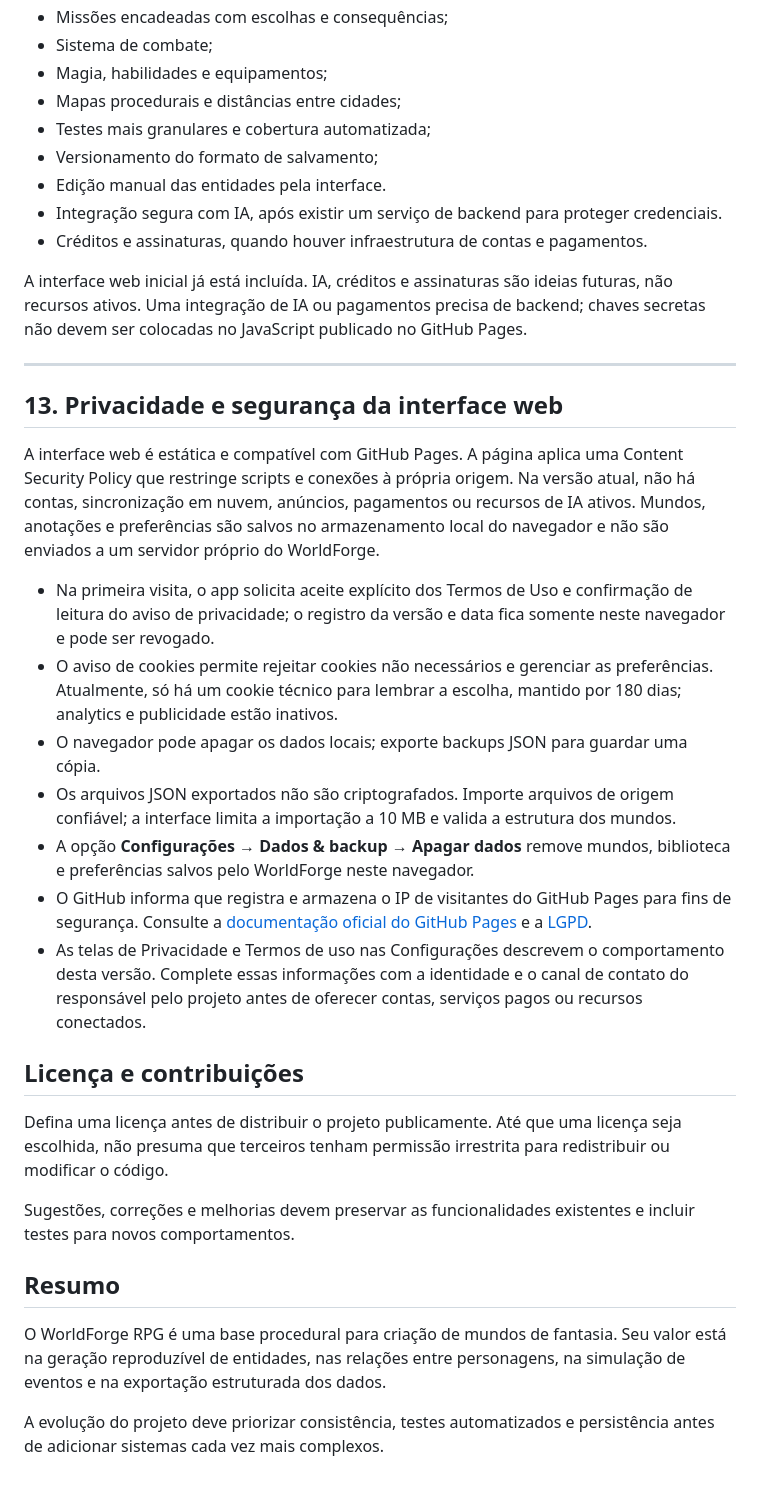
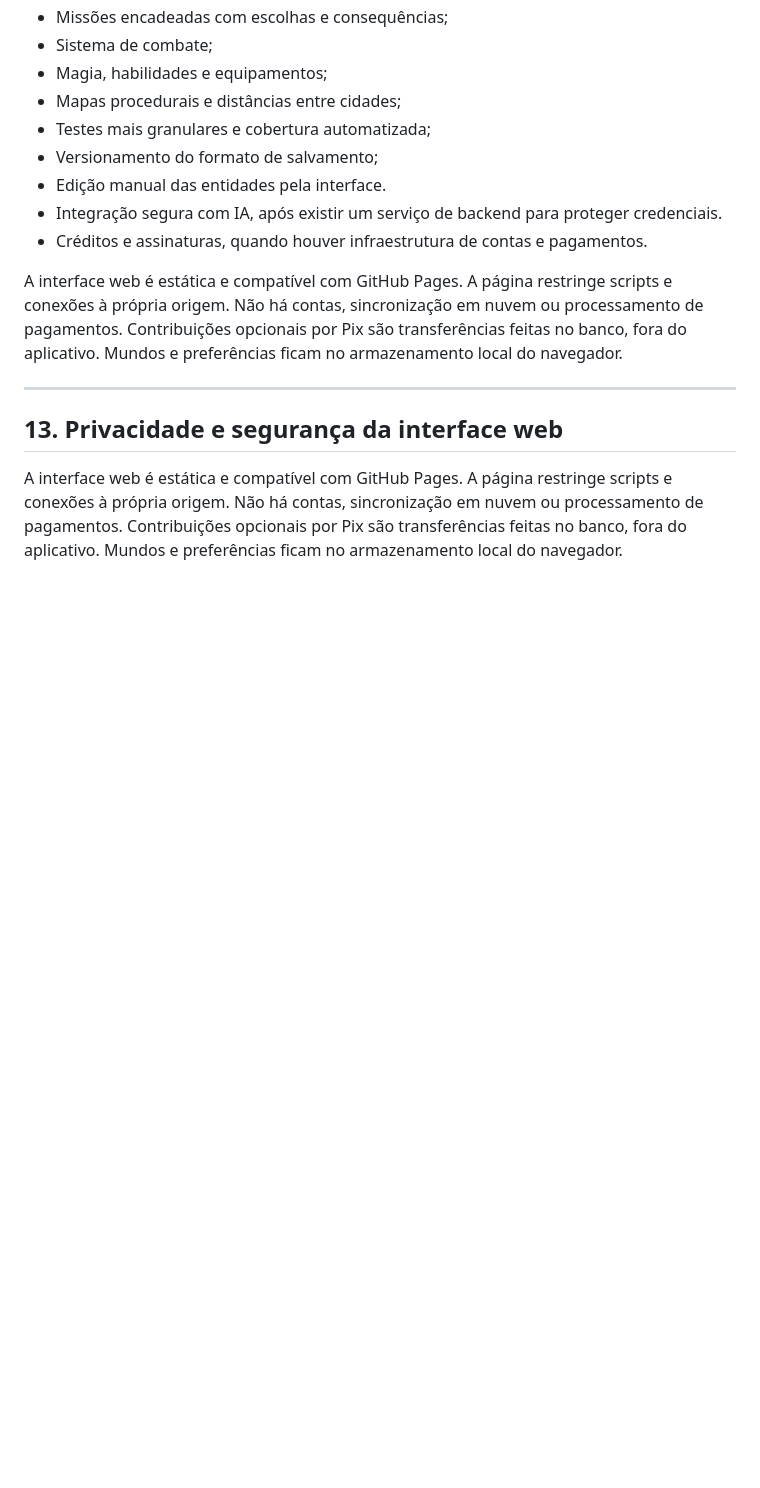
Before and after one commit to LordBooming/lordbooming.github.io, a Markdown page: README.md, the part around the change. Drawn GitHub-style; blank space fills up the shorter version.

```diff
--- a/README.md
+++ b/README.md
@@ -441,30 +441,10 @@ As seguintes melhorias são possibilidades futuras, não funcionalidades garanti
 - Integração segura com IA, após existir um serviço de backend para proteger credenciais.
 - Créditos e assinaturas, quando houver infraestrutura de contas e pagamentos.
 
-A interface web inicial já está incluída. IA, créditos e assinaturas são ideias futuras, não recursos ativos. Uma integração de IA ou pagamentos precisa de backend; chaves secretas não devem ser colocadas no JavaScript publicado no GitHub Pages.
+A interface web &eacute; est&aacute;tica e compat&iacute;vel com GitHub Pages. A p&aacute;gina restringe scripts e conex&otilde;es &agrave; pr&oacute;pria origem. N&atilde;o h&aacute; contas, sincroniza&ccedil;&atilde;o em nuvem ou processamento de pagamentos. Contribui&ccedil;&otilde;es opcionais por Pix s&atilde;o transfer&ecirc;ncias feitas no banco, fora do aplicativo. Mundos e prefer&ecirc;ncias ficam no armazenamento local do navegador.
 
 ---
 
 ## 13. Privacidade e segurança da interface web
 
-A interface web é estática e compatível com GitHub Pages. A página aplica uma Content Security Policy que restringe scripts e conexões à própria origem. Na versão atual, não há contas, sincronização em nuvem, anúncios, pagamentos ou recursos de IA ativos. Mundos, anotações e preferências são salvos no armazenamento local do navegador e não são enviados a um servidor próprio do WorldForge.
-
-- Na primeira visita, o app solicita aceite explícito dos Termos de Uso e confirmação de leitura do aviso de privacidade; o registro da versão e data fica somente neste navegador e pode ser revogado.
-- O aviso de cookies permite rejeitar cookies não necessários e gerenciar as preferências. Atualmente, só há um cookie técnico para lembrar a escolha, mantido por 180 dias; analytics e publicidade estão inativos.
-- O navegador pode apagar os dados locais; exporte backups JSON para guardar uma cópia.
-- Os arquivos JSON exportados não são criptografados. Importe arquivos de origem confiável; a interface limita a importação a 10 MB e valida a estrutura dos mundos.
-- A opção **Configurações → Dados & backup → Apagar dados** remove mundos, biblioteca e preferências salvos pelo WorldForge neste navegador.
-- O GitHub informa que registra e armazena o IP de visitantes do GitHub Pages para fins de segurança. Consulte a [documentação oficial do GitHub Pages](https://docs.github.com/en/pages/getting-started-with-github-pages/what-is-github-pages) e a [LGPD](https://www.planalto.gov.br/ccivil_03/_ato2015-2018/2018/lei/l13709.htm).
-- As telas de Privacidade e Termos de uso nas Configurações descrevem o comportamento desta versão. Complete essas informações com a identidade e o canal de contato do responsável pelo projeto antes de oferecer contas, serviços pagos ou recursos conectados.
-
-## Licença e contribuições
-
-Defina uma licença antes de distribuir o projeto publicamente. Até que uma licença seja escolhida, não presuma que terceiros tenham permissão irrestrita para redistribuir ou modificar o código.
-
-Sugestões, correções e melhorias devem preservar as funcionalidades existentes e incluir testes para novos comportamentos.
-
-## Resumo
-
-O WorldForge RPG é uma base procedural para criação de mundos de fantasia. Seu valor está na geração reproduzível de entidades, nas relações entre personagens, na simulação de eventos e na exportação estruturada dos dados.
-
-A evolução do projeto deve priorizar consistência, testes automatizados e persistência antes de adicionar sistemas cada vez mais complexos.
+A interface web &eacute; est&aacute;tica e compat&iacute;vel com GitHub Pages. A p&aacute;gina restringe scripts e conex&otilde;es &agrave; pr&oacute;pria origem. N&atilde;o h&aacute; contas, sincroniza&ccedil;&atilde;o em nuvem ou processamento de pagamentos. Contribui&ccedil;&otilde;es opcionais por Pix s&atilde;o transfer&ecirc;ncias feitas no banco, fora do aplicativo. Mundos e prefer&ecirc;ncias ficam no armazenamento local do navegador.
```
